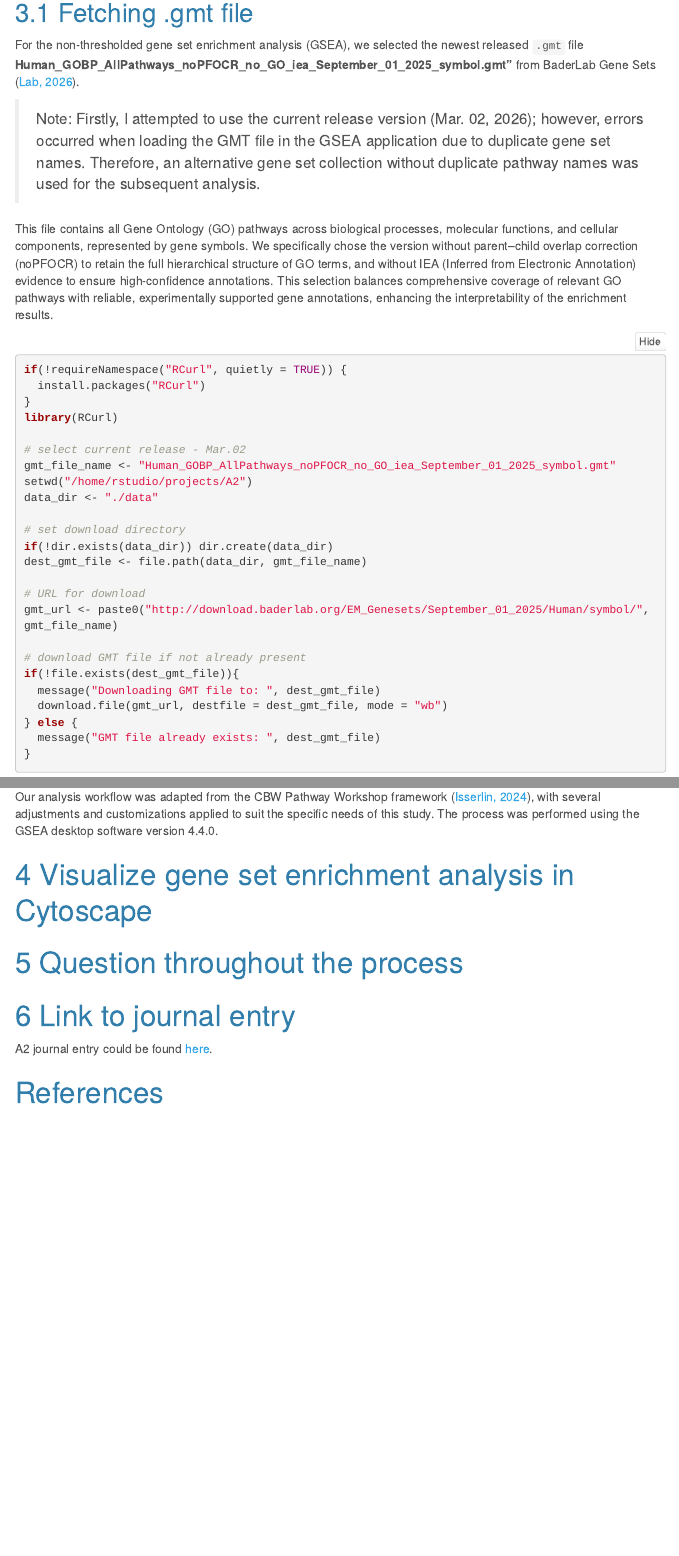
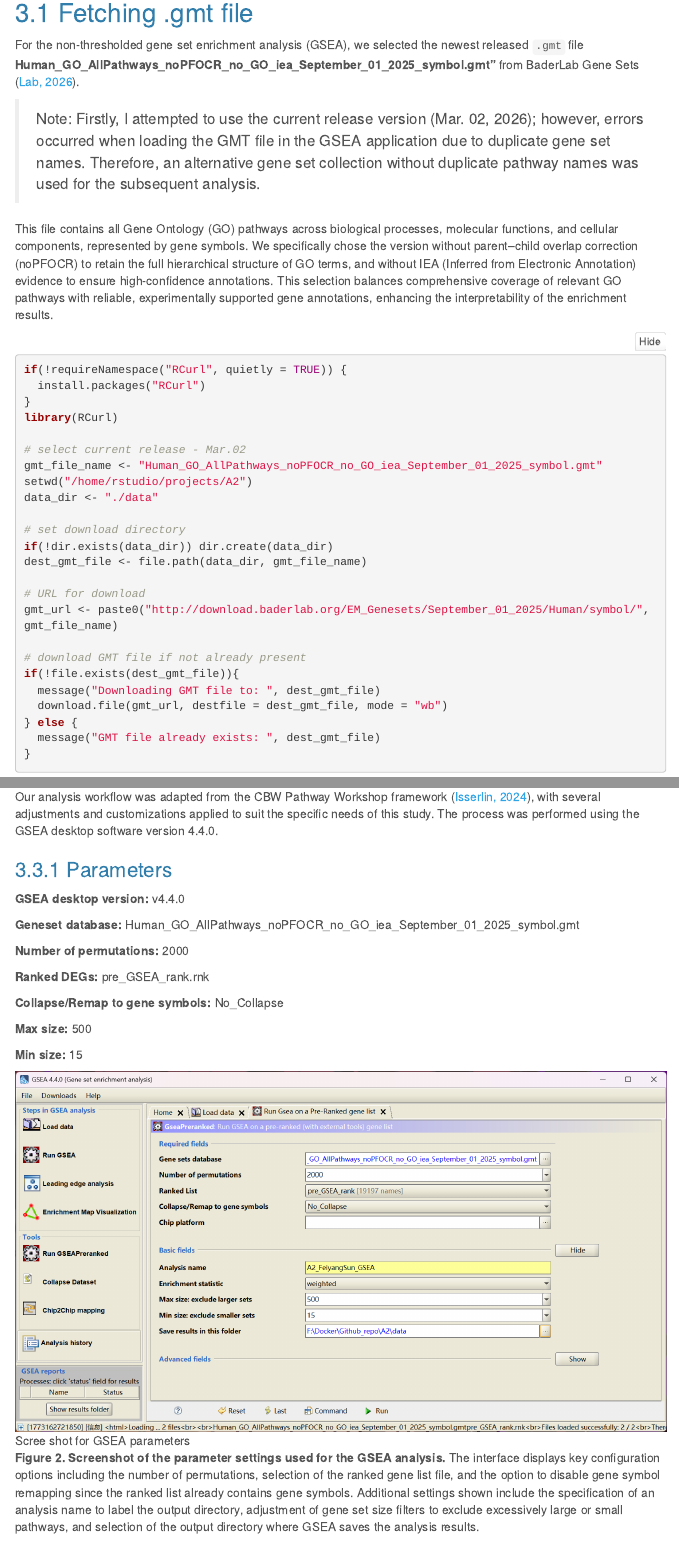
Before and after one commit to bcb420-2026/Feiyang_Sun, an R Markdown document (A2/A2_FeiyangSun.Rmd): the page in a window 1100 px wide, from 10850 px down, and a second part further down, joined at a grey line. The pictures show the output file A2/A2_FeiyangSun.html that the author committed with the source, opened offline; folded parts are opened; menus at the side of the page are left out.

Commit message:
GSEA result added

```diff
--- a/A2/A2_FeiyangSun.Rmd
+++ b/A2/A2_FeiyangSun.Rmd
@@ -453,10 +453,27 @@
 **Table 5. Gene rank, calculated as the sign of the log2 fold-change multiplied by the negative log10 of the FDR.** Positive values indicate genes up-regulated in the condition of interest, while negative values indicate down-regulated genes. For clarity, only the first 10 rows and first 10 columns are shown.
 
 ## GSEA process
-Our analysis workflow was adapted from the CBW Pathway Workshop framework  [@Isserlin2024], with several adjustments and customizations applied to suit the specific needs of this study. The process was performed using the GSEA desktop software version 4.4.0.
+Our analysis workflow was adapted from the CBW Pathway Workshop framework  [@Isserlin2024], with several adjustments and customizations applied to suit the specific needs of this study. The process was performed using the GSEA desktop software.
 
+### Parameters
 
+**GSEA desktop version:** v4.4.0
 
+**Geneset database:** Human_GO_AllPathways_noPFOCR_no_GO_iea_September_01_2025_symbol.gmt
+
+**Number of permutations:** 2000
+
+**Ranked DEGs:** pre_GSEA_rank.rnk
+
+**Collapse/Remap to gene symbols:** No_Collapse
+
+**Max size:** 500
+
+**Min size:** 15
+
+![Scree shot for GSEA parameters](figure/GSEA_parameters.png)
+
+**Figure 2. Screenshot of the parameter settings used for the GSEA analysis.** The interface displays key configuration options including the number of permutations, selection of the ranked gene list file, and the option to disable gene symbol remapping since the ranked list already contains gene symbols. Additional settings shown include the specification of an analysis name to label the output directory, adjustment of gene set size filters to exclude excessively large or small pathways, and selection of the output directory where GSEA saves the analysis results.
 
 # Visualize gene set enrichment analysis in Cytoscape
 
```
Also changed, not shown: A2/A2_FeiyangSun.html, A2/figure/GSEA_res.png (added), A2/A2_FeiyangSun.Rmd (4 more changed lines).
